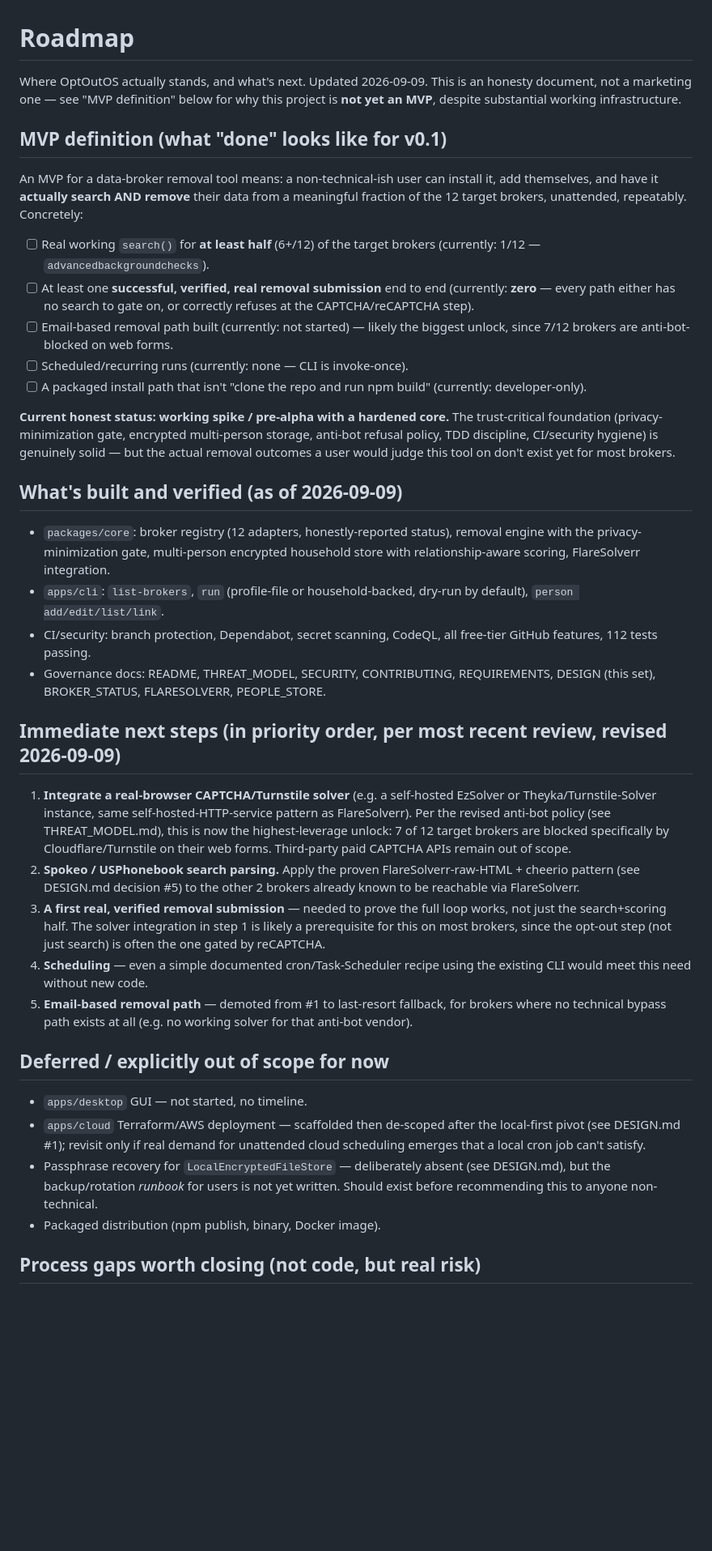
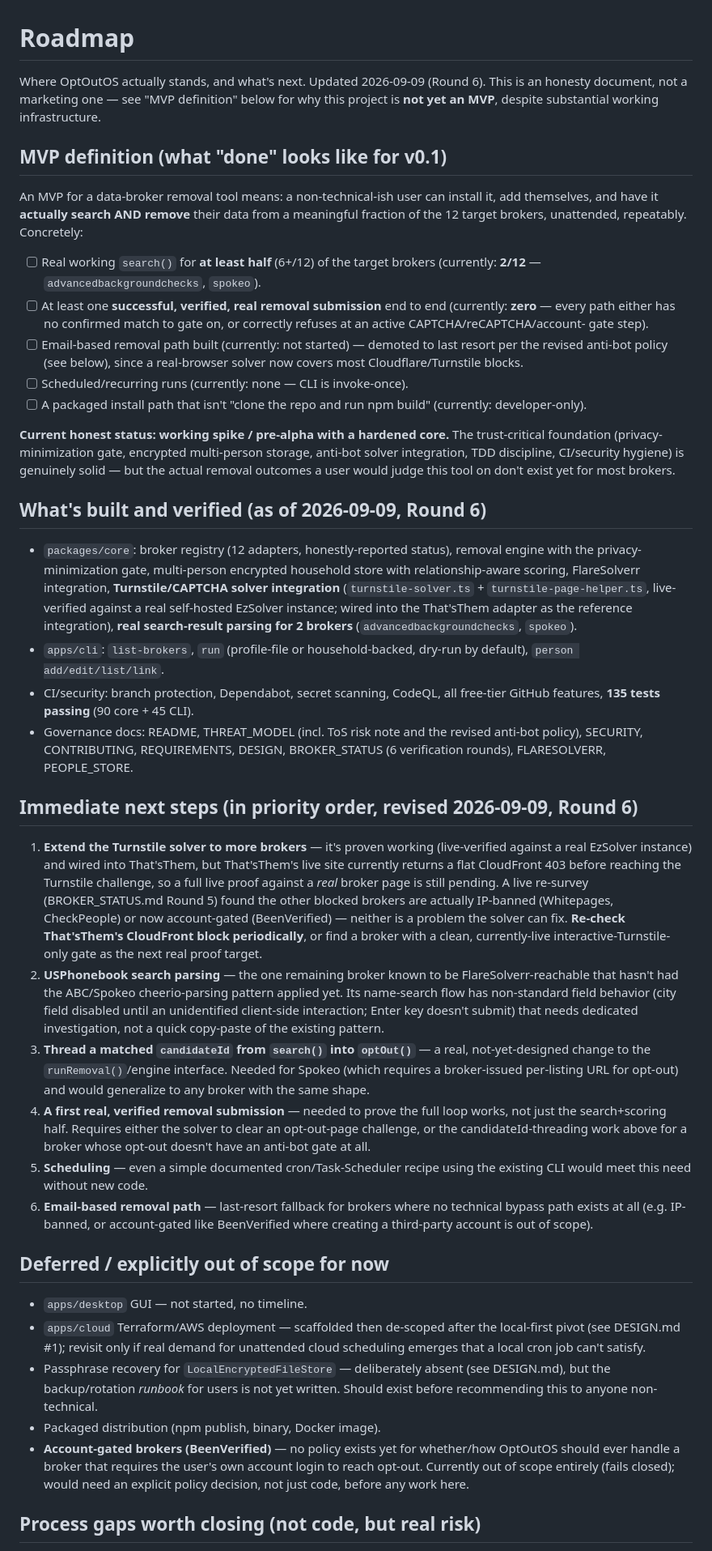
Before and after one commit to OptOutOS/optoutos, a Markdown page: docs/ROADMAP.md, the part around one of its changes. Shown at 81% size. Rendered like a GitHub page; blank space fills up the shorter version.

Commit message:
Update ROADMAP.md for Round 6: Spokeo search live, solver built, next priorities revised

```diff
--- a/docs/ROADMAP.md
+++ b/docs/ROADMAP.md
@@ -1,9 +1,9 @@
 # Roadmap
 
-Where OptOutOS actually stands, and what's next. Updated 2026-09-09. This is
-an honesty document, not a marketing one — see "MVP definition" below for
-why this project is **not yet an MVP**, despite substantial working
-infrastructure.
+Where OptOutOS actually stands, and what's next. Updated 2026-09-09 (Round
+6). This is an honesty document, not a marketing one — see "MVP definition"
+below for why this project is **not yet an MVP**, despite substantial
+working infrastructure.
 
 ## MVP definition (what "done" looks like for v0.1)
 
@@ -13,54 +13,75 @@ data from a meaningful fraction of the 12 target brokers, unattended,
 repeatably. Concretely:
 
 - [ ] Real working `search()` for **at least half** (6+/12) of the target
-      brokers (currently: 1/12 — `advancedbackgroundchecks`).
+      brokers (currently: **2/12** — `advancedbackgroundchecks`, `spokeo`).
 - [ ] At least one **successful, verified, real removal submission** end to
-      end (currently: **zero** — every path either has no search to gate on,
-      or correctly refuses at the CAPTCHA/reCAPTCHA step).
-- [ ] Email-based removal path built (currently: not started) — likely the
-      biggest unlock, since 7/12 brokers are anti-bot-blocked on web forms.
+      end (currently: **zero** — every path either has no confirmed match to
+      gate on, or correctly refuses at an active CAPTCHA/reCAPTCHA/account-
+      gate step).
+- [ ] Email-based removal path built (currently: not started) — demoted to
+      last resort per the revised anti-bot policy (see below), since a
+      real-browser solver now covers most Cloudflare/Turnstile blocks.
 - [ ] Scheduled/recurring runs (currently: none — CLI is invoke-once).
 - [ ] A packaged install path that isn't "clone the repo and run npm build"
       (currently: developer-only).
 
 **Current honest status: working spike / pre-alpha with a hardened core.**
 The trust-critical foundation (privacy-minimization gate, encrypted
-multi-person storage, anti-bot refusal policy, TDD discipline, CI/security
-hygiene) is genuinely solid — but the actual removal outcomes a user would
-judge this tool on don't exist yet for most brokers.
+multi-person storage, anti-bot solver integration, TDD discipline,
+CI/security hygiene) is genuinely solid — but the actual removal outcomes a
+user would judge this tool on don't exist yet for most brokers.
 
-## What's built and verified (as of 2026-09-09)
+## What's built and verified (as of 2026-09-09, Round 6)
 
 - `packages/core`: broker registry (12 adapters, honestly-reported status),
   removal engine with the privacy-minimization gate, multi-person encrypted
-  household store with relationship-aware scoring, FlareSolverr integration.
+  household store with relationship-aware scoring, FlareSolverr integration,
+  **Turnstile/CAPTCHA solver integration** (`turnstile-solver.ts` +
+  `turnstile-page-helper.ts`, live-verified against a real self-hosted
+  EzSolver instance; wired into the That'sThem adapter as the reference
+  integration), **real search-result parsing for 2 brokers**
+  (`advancedbackgroundchecks`, `spokeo`).
 - `apps/cli`: `list-brokers`, `run` (profile-file or household-backed,
   dry-run by default), `person add/edit/list/link`.
 - CI/security: branch protection, Dependabot, secret scanning, CodeQL, all
-  free-tier GitHub features, 112 tests passing.
-- Governance docs: README, THREAT_MODEL, SECURITY, CONTRIBUTING,
-  REQUIREMENTS, DESIGN (this set), BROKER_STATUS, FLARESOLVERR, PEOPLE_STORE.
+  free-tier GitHub features, **135 tests passing** (90 core + 45 CLI).
+- Governance docs: README, THREAT_MODEL (incl. ToS risk note and the revised
+  anti-bot policy), SECURITY, CONTRIBUTING, REQUIREMENTS, DESIGN,
+  BROKER_STATUS (6 verification rounds), FLARESOLVERR, PEOPLE_STORE.
 
-## Immediate next steps (in priority order, per most recent review, revised 2026-09-09)
+## Immediate next steps (in priority order, revised 2026-09-09, Round 6)
 
-1. **Integrate a real-browser CAPTCHA/Turnstile solver** (e.g. a self-hosted
-   EzSolver or Theyka/Turnstile-Solver instance, same self-hosted-HTTP-service
-   pattern as FlareSolverr). Per the revised anti-bot policy (see
-   THREAT_MODEL.md), this is now the highest-leverage unlock: 7 of 12 target
-   brokers are blocked specifically by Cloudflare/Turnstile on their web
-   forms. Third-party paid CAPTCHA APIs remain out of scope.
-2. **Spokeo / USPhonebook search parsing.** Apply the proven
-   FlareSolverr-raw-HTML + cheerio pattern (see DESIGN.md decision #5) to
-   the other 2 brokers already known to be reachable via FlareSolverr.
-3. **A first real, verified removal submission** — needed to prove the full
-   loop works, not just the search+scoring half. The solver integration in
-   step 1 is likely a prerequisite for this on most brokers, since the
-   opt-out step (not just search) is often the one gated by reCAPTCHA.
-4. **Scheduling** — even a simple documented cron/Task-Scheduler recipe
+1. **Extend the Turnstile solver to more brokers** — it's proven working
+   (live-verified against a real EzSolver instance) and wired into
+   That'sThem, but That'sThem's live site currently returns a flat
+   CloudFront 403 before reaching the Turnstile challenge, so a full live
+   proof against a *real* broker page is still pending. A live re-survey
+   (BROKER_STATUS.md Round 5) found the other blocked brokers are actually
+   IP-banned (Whitepages, CheckPeople) or now account-gated (BeenVerified) —
+   neither is a problem the solver can fix. **Re-check That'sThem's
+   CloudFront block periodically**, or find a broker with a clean,
+   currently-live interactive-Turnstile-only gate as the next real proof
+   target.
+2. **USPhonebook search parsing** — the one remaining broker known to be
+   FlareSolverr-reachable that hasn't had the ABC/Spokeo cheerio-parsing
+   pattern applied yet. Its name-search flow has non-standard field
+   behavior (city field disabled until an unidentified client-side
+   interaction; Enter key doesn't submit) that needs dedicated
+   investigation, not a quick copy-paste of the existing pattern.
+3. **Thread a matched `candidateId` from `search()` into `optOut()`** — a
+   real, not-yet-designed change to the `runRemoval()`/engine interface.
+   Needed for Spokeo (which requires a broker-issued per-listing URL for
+   opt-out) and would generalize to any broker with the same shape.
+4. **A first real, verified removal submission** — needed to prove the full
+   loop works, not just the search+scoring half. Requires either the
+   solver to clear an opt-out-page challenge, or the candidateId-threading
+   work above for a broker whose opt-out doesn't have an anti-bot gate at
+   all.
+5. **Scheduling** — even a simple documented cron/Task-Scheduler recipe
    using the existing CLI would meet this need without new code.
-5. **Email-based removal path** — demoted from #1 to last-resort fallback,
-   for brokers where no technical bypass path exists at all (e.g. no
-   working solver for that anti-bot vendor).
+6. **Email-based removal path** — last-resort fallback for brokers where no
+   technical bypass path exists at all (e.g. IP-banned, or account-gated
+   like BeenVerified where creating a third-party account is out of scope).
 
 ## Deferred / explicitly out of scope for now
 
@@ -72,6 +93,11 @@ judge this tool on don't exist yet for most brokers.
   (see DESIGN.md), but the backup/rotation *runbook* for users is not yet
   written. Should exist before recommending this to anyone non-technical.
 - Packaged distribution (npm publish, binary, Docker image).
+- **Account-gated brokers (BeenVerified)** — no policy exists yet for
+  whether/how OptOutOS should ever handle a broker that requires the user's
+  own account login to reach opt-out. Currently out of scope entirely
+  (fails closed); would need an explicit policy decision, not just code,
+  before any work here.
 
 ## Process gaps worth closing (not code, but real risk)
 
```
Also changed, not shown: other parts of docs/ROADMAP.md (+10 -3 lines).
